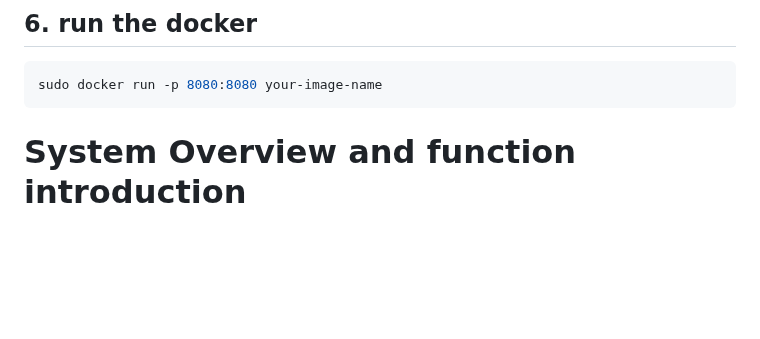
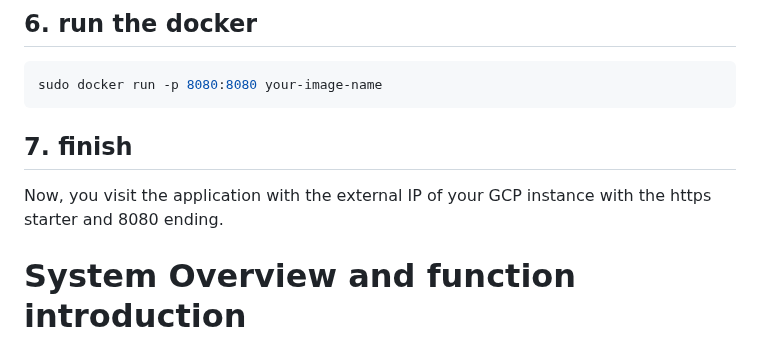
Before and after one commit to Zhu-Lifeng/Cloud-Computing-miniproject, a Markdown page: README.md, the part around the change. Drawn GitHub-style; blank space fills up the shorter version.

````diff
--- a/README.md
+++ b/README.md
@@ -44,6 +44,9 @@ This project is a HTTPS webpage application based on Docker Technique. We provid
   ```sh
   sudo docker run -p 8080:8080 your-image-name
   ```
+## 7. finish<br>
+Now, you visit the application with the external IP of your GCP instance with the https starter and 8080 ending.
+
 
 # System Overview and function introduction<br>
 ## 1. Start page
````
